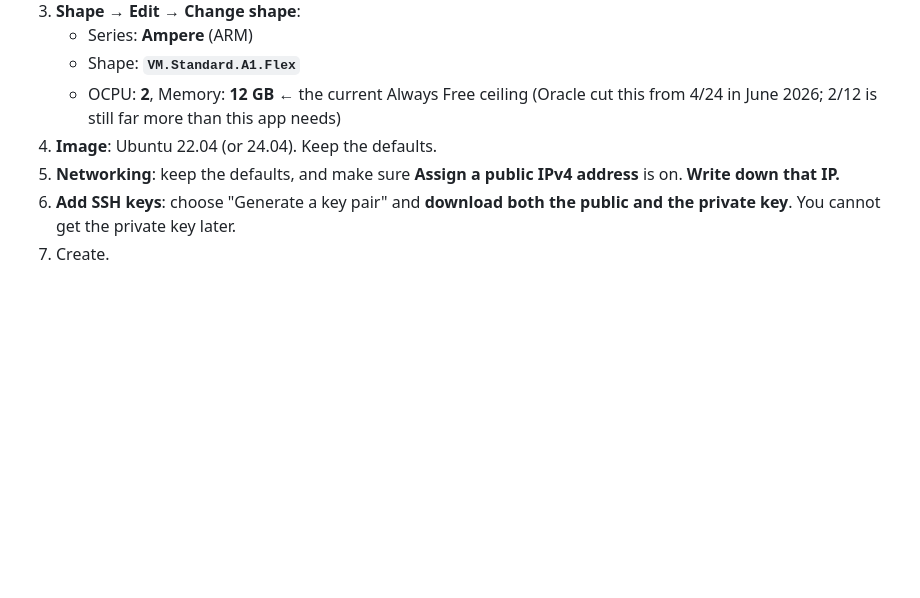
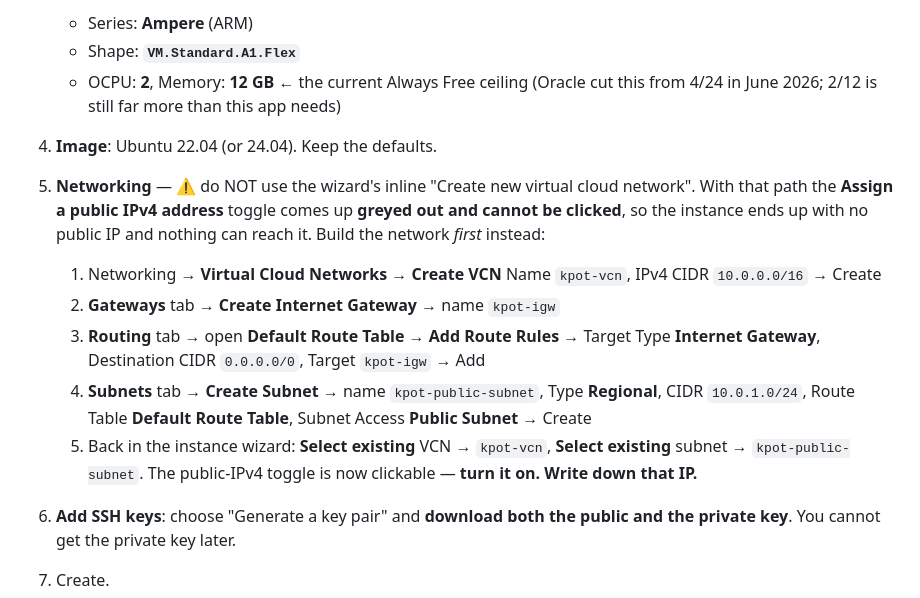
Before and after one commit to shigene-netizen/kpot-order, a Markdown page: kpot-oracle/ORACLE-SETUP.md, the part around the change. GitHub-like rendering; blank space fills up the shorter version.

Commit message:
Oracle guide: build the VCN first (inline wizard leaves public-IP toggle disabled)

```diff
--- a/kpot-oracle/ORACLE-SETUP.md
+++ b/kpot-oracle/ORACLE-SETUP.md
@@ -43,8 +43,24 @@ The installer pulls the app from GitHub, so it has to live there first.
      (Oracle cut this from 4/24 in June 2026; 2/12 is still far more than
      this app needs)
 4. **Image**: Ubuntu 22.04 (or 24.04). Keep the defaults.
-5. **Networking**: keep the defaults, and make sure **Assign a public IPv4
-   address** is on. **Write down that IP.**
+5. **Networking** — ⚠️ do NOT use the wizard's inline "Create new virtual cloud
+   network". With that path the **Assign a public IPv4 address** toggle comes up
+   **greyed out and cannot be clicked**, so the instance ends up with no public
+   IP and nothing can reach it. Build the network *first* instead:
+
+   1. Networking → **Virtual Cloud Networks** → **Create VCN**
+      Name `kpot-vcn`, IPv4 CIDR `10.0.0.0/16` → Create
+   2. **Gateways** tab → **Create Internet Gateway** → name `kpot-igw`
+   3. **Routing** tab → open **Default Route Table** → **Add Route Rules**
+      → Target Type **Internet Gateway**, Destination CIDR `0.0.0.0/0`,
+      Target `kpot-igw` → Add
+   4. **Subnets** tab → **Create Subnet** → name `kpot-public-subnet`,
+      Type **Regional**, CIDR `10.0.1.0/24`, Route Table **Default Route
+      Table**, Subnet Access **Public Subnet** → Create
+   5. Back in the instance wizard: **Select existing** VCN → `kpot-vcn`,
+      **Select existing** subnet → `kpot-public-subnet`.
+      The public-IPv4 toggle is now clickable — **turn it on.
+      Write down that IP.**
 6. **Add SSH keys**: choose "Generate a key pair" and **download both the
    public and the private key**. You cannot get the private key later.
 7. Create.
```
